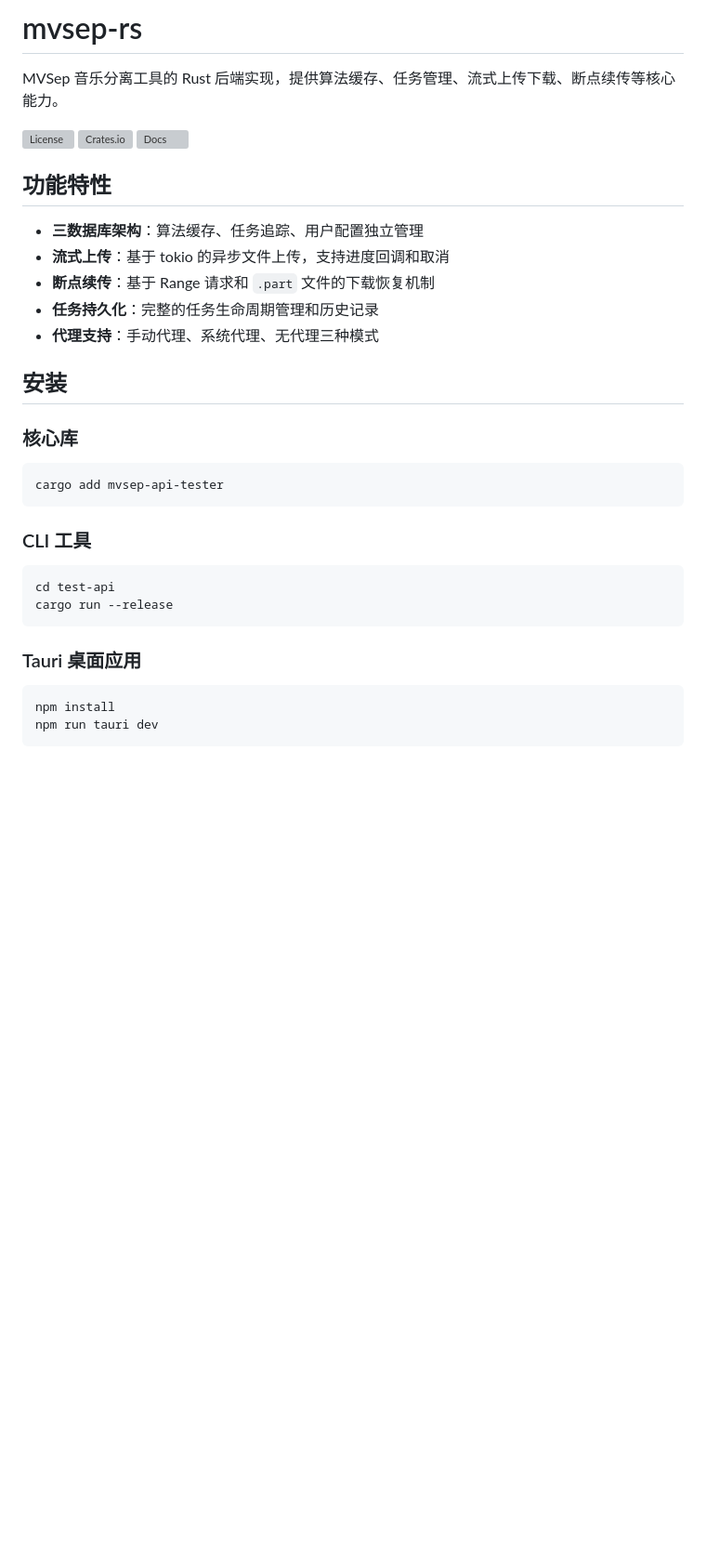
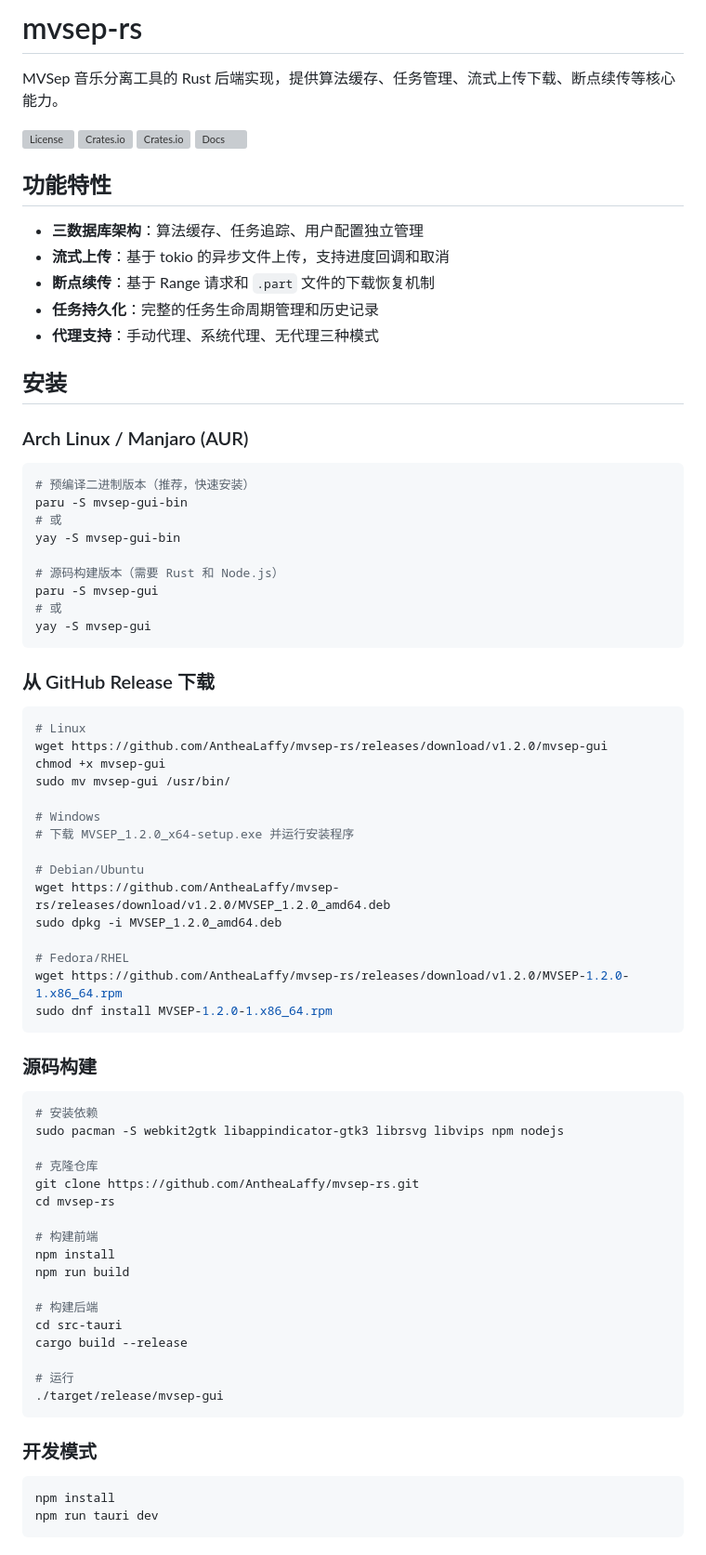
Before and after one commit to AntheaLaffy/mvsep-rs, a Markdown page: README.md, the part around the change. Shown at 93% size. Drawn GitHub-style; blank space fills up the shorter version; grey boxes are pictures that could not be loaded.

Commit message:
docs: add installation guide with AUR and GitHub Release options

````diff
--- a/README.md
+++ b/README.md
@@ -4,6 +4,7 @@ MVSep 音乐分离工具的 Rust 后端实现，提供算法缓存、任务管
 
 [![License](https://img.shields.io/crates/l/mvsep-api-tester.svg)](https://crates.io/crates/mvsep-api-tester)
 [![Crates.io](https://img.shields.io/crates/v/mvsep-api-tester.svg)](https://crates.io/crates/mvsep-api-tester)
+[![Crates.io](https://img.shields.io/crates/v/mvsep-gui.svg)](https://crates.io/crates/mvsep-gui)
 [![Docs](https://docs.rs/mvsep-api-tester/badge.svg)](https://docs.rs/mvsep-api-tester)
 
 ## 功能特性
@@ -16,20 +17,63 @@ MVSep 音乐分离工具的 Rust 后端实现，提供算法缓存、任务管
 
 ## 安装
 
-### 核心库
+### Arch Linux / Manjaro (AUR)
 
 ```bash
-cargo add mvsep-api-tester
+# 预编译二进制版本（推荐，快速安装）
+paru -S mvsep-gui-bin
+# 或
+yay -S mvsep-gui-bin
+
+# 源码构建版本（需要 Rust 和 Node.js）
+paru -S mvsep-gui
+# 或
+yay -S mvsep-gui
 ```
 
-### CLI 工具
+### 从 GitHub Release 下载
 
 ```bash
-cd test-api
-cargo run --release
+# Linux
+wget https://github.com/AntheaLaffy/mvsep-rs/releases/download/v1.2.0/mvsep-gui
+chmod +x mvsep-gui
+sudo mv mvsep-gui /usr/bin/
+
+# Windows
+# 下载 MVSEP_1.2.0_x64-setup.exe 并运行安装程序
+
+# Debian/Ubuntu
+wget https://github.com/AntheaLaffy/mvsep-rs/releases/download/v1.2.0/MVSEP_1.2.0_amd64.deb
+sudo dpkg -i MVSEP_1.2.0_amd64.deb
+
+# Fedora/RHEL
+wget https://github.com/AntheaLaffy/mvsep-rs/releases/download/v1.2.0/MVSEP-1.2.0-1.x86_64.rpm
+sudo dnf install MVSEP-1.2.0-1.x86_64.rpm
 ```
 
-### Tauri 桌面应用
+### 源码构建
+
+```bash
+# 安装依赖
+sudo pacman -S webkit2gtk libappindicator-gtk3 librsvg libvips npm nodejs
+
+# 克隆仓库
+git clone https://github.com/AntheaLaffy/mvsep-rs.git
+cd mvsep-rs
+
+# 构建前端
+npm install
+npm run build
+
+# 构建后端
+cd src-tauri
+cargo build --release
+
+# 运行
+./target/release/mvsep-gui
+```
+
+### 开发模式
 
 ```bash
 npm install
````
